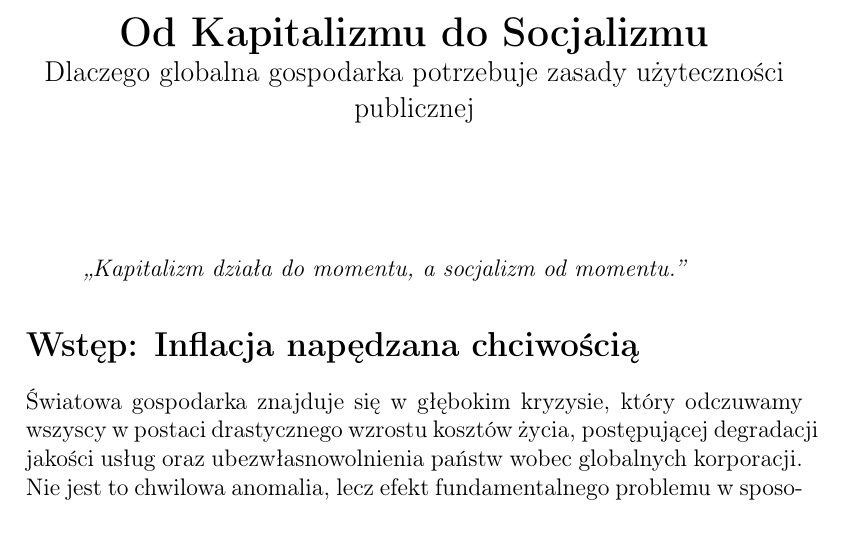
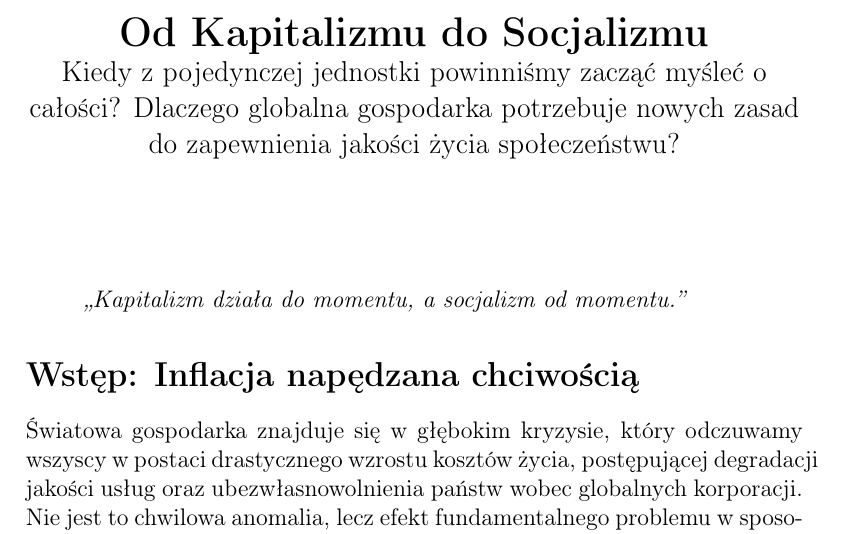
Before and after one commit to Engarix/Thoughts, a LaTeX document (KapitalizmDoSocjalizmOD.tex): part of page 1 of 4, cut so that both start at the same text. Compiled offline with pdfLaTeX.

Commit message:
Update KapitalizmDoSocjalizmOD.tex
New title

```diff
--- a/KapitalizmDoSocjalizmOD.tex
+++ b/KapitalizmDoSocjalizmOD.tex
@@ -3,7 +3,7 @@
 \usepackage[utf8]{inputenc}
 \usepackage[T1]{fontenc}
 
-\title{\textbf{Od Kapitalizmu do Socjalizmu}\\ \large Dlaczego globalna gospodarka potrzebuje zasady użyteczności publicznej}
+\title{\textbf{Od Kapitalizmu do Socjalizmu}\\ \large Kiedy z pojedynczej jednostki  powinniśmy zacząć myśleć o całości? Dlaczego globalna gospodarka potrzebuje nowych zasad do zapewnienia jakości życia społeczeństwu?}
 \author{}
 \date{}
 
```
